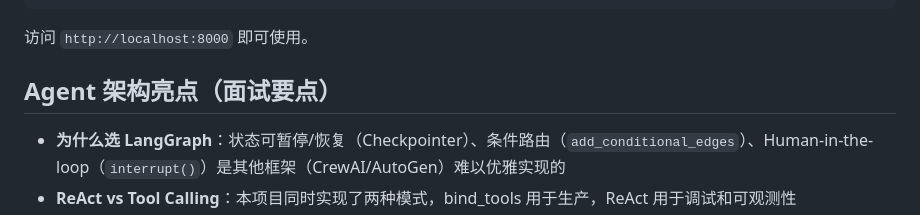
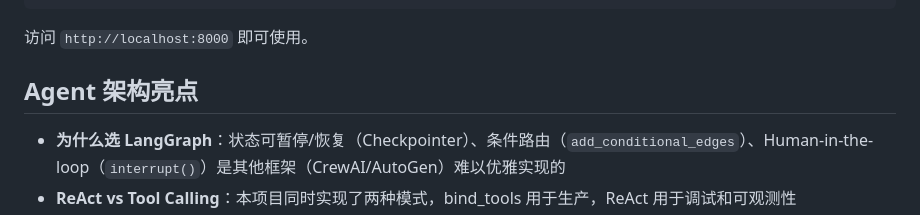
Before and after one commit to Again-CH/ai-fitness-coach, a Markdown page: README.md, the part around the change. Rendered like a GitHub page.

```diff
--- a/README.md
+++ b/README.md
@@ -97,7 +97,7 @@ python -m uvicorn main:app --host 0.0.0.0 --port 8000
 
 访问 `http://localhost:8000` 即可使用。
 
-## Agent 架构亮点（面试要点）
+## Agent 架构亮点
 
 - **为什么选 LangGraph**：状态可暂停/恢复（Checkpointer）、条件路由（`add_conditional_edges`）、Human-in-the-loop（`interrupt()`）是其他框架（CrewAI/AutoGen）难以优雅实现的
 - **ReAct vs Tool Calling**：本项目同时实现了两种模式，bind_tools 用于生产，ReAct 用于调试和可观测性
```
